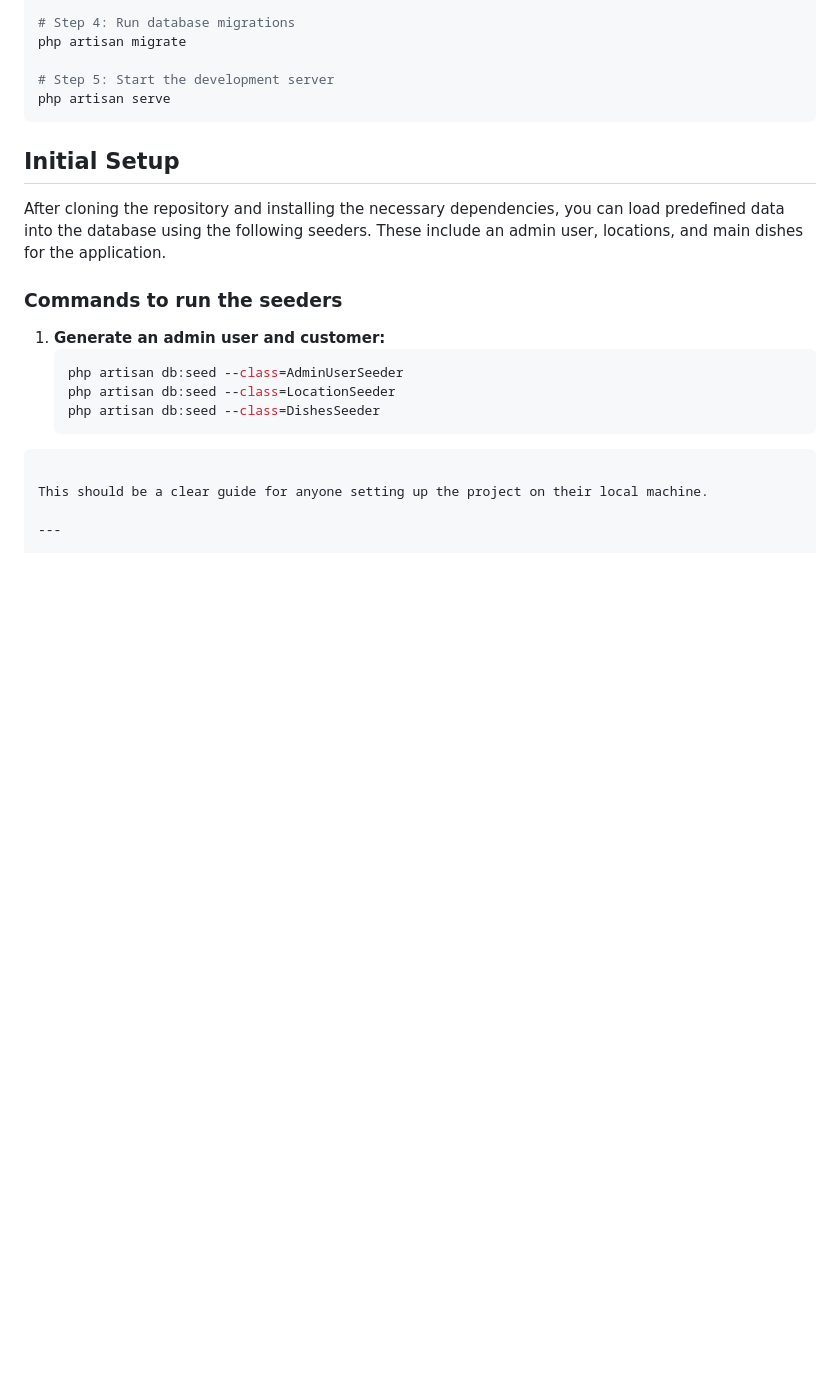
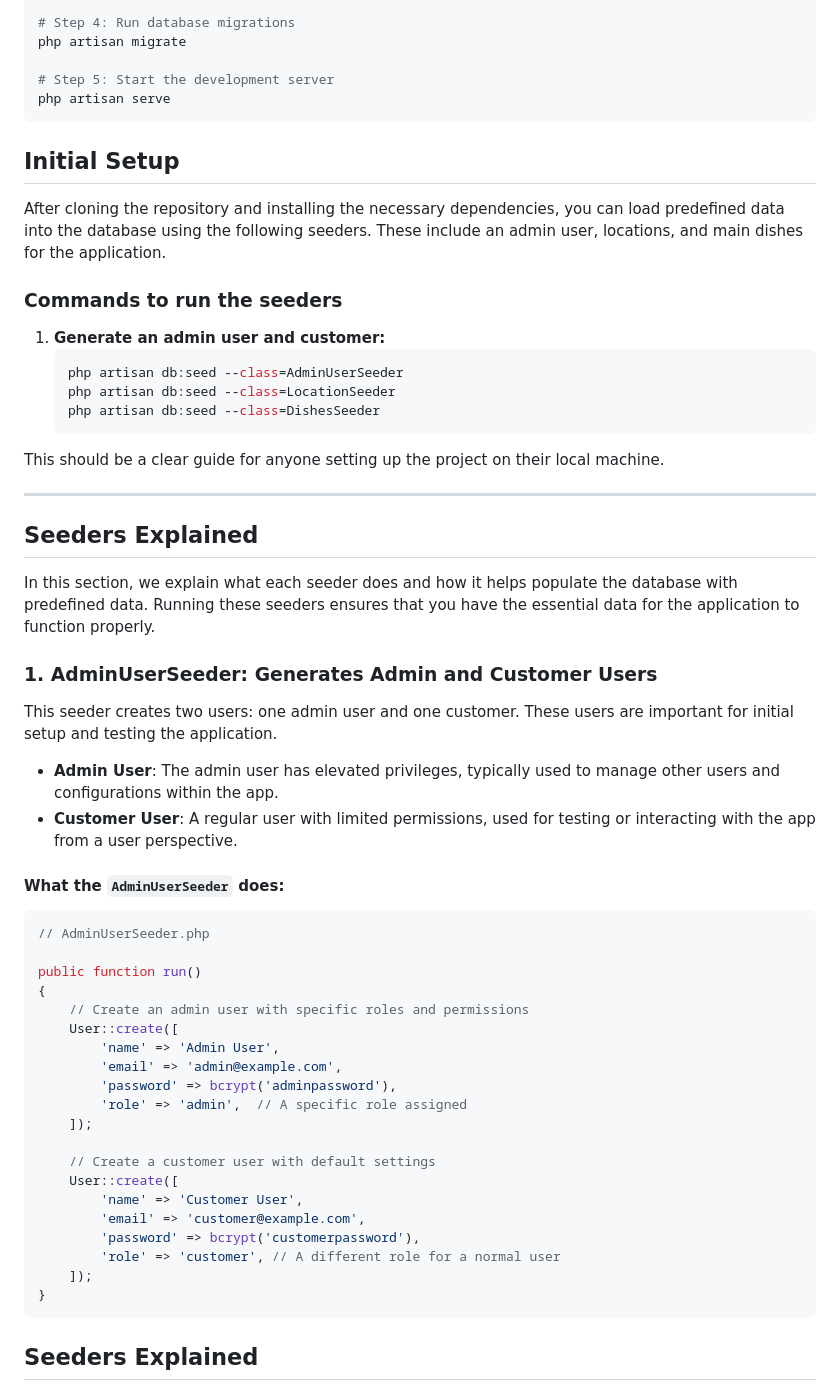
Before and after one commit to brayanalmengor04/restaurant-menu-web, a Markdown page: README.md, the part around one of its changes. Rendered like a GitHub page; blank space fills up the shorter version.

````diff
--- a/README.md
+++ b/README.md
@@ -151,8 +151,44 @@ After cloning the repository and installing the necessary dependencies, you can
    php artisan db:seed --class=AdminUserSeeder
    php artisan db:seed --class=LocationSeeder
    php artisan db:seed --class=DishesSeeder
-```
+   ```
 
 This should be a clear guide for anyone setting up the project on their local machine.
 
 ---
+## Seeders Explained
+
+In this section, we explain what each seeder does and how it helps populate the database with predefined data. Running these seeders ensures that you have the essential data for the application to function properly.
+
+### 1. **AdminUserSeeder: Generates Admin and Customer Users**
+
+This seeder creates two users: one admin user and one customer. These users are important for initial setup and testing the application.
+
+- **Admin User**: The admin user has elevated privileges, typically used to manage other users and configurations within the app.
+- **Customer User**: A regular user with limited permissions, used for testing or interacting with the app from a user perspective.
+
+#### What the `AdminUserSeeder` does:
+```php
+// AdminUserSeeder.php
+
+public function run()
+{
+    // Create an admin user with specific roles and permissions
+    User::create([
+        'name' => 'Admin User',
+        'email' => 'admin@example.com',
+        'password' => bcrypt('adminpassword'),
+        'role' => 'admin',  // A specific role assigned
+    ]);
+
+    // Create a customer user with default settings
+    User::create([
+        'name' => 'Customer User',
+        'email' => 'customer@example.com',
+        'password' => bcrypt('customerpassword'),
+        'role' => 'customer', // A different role for a normal user
+    ]);
+}
+```
+## Seeders Explained
+
````
Also changed, not shown: other parts of README.md (+103 -0 lines).
